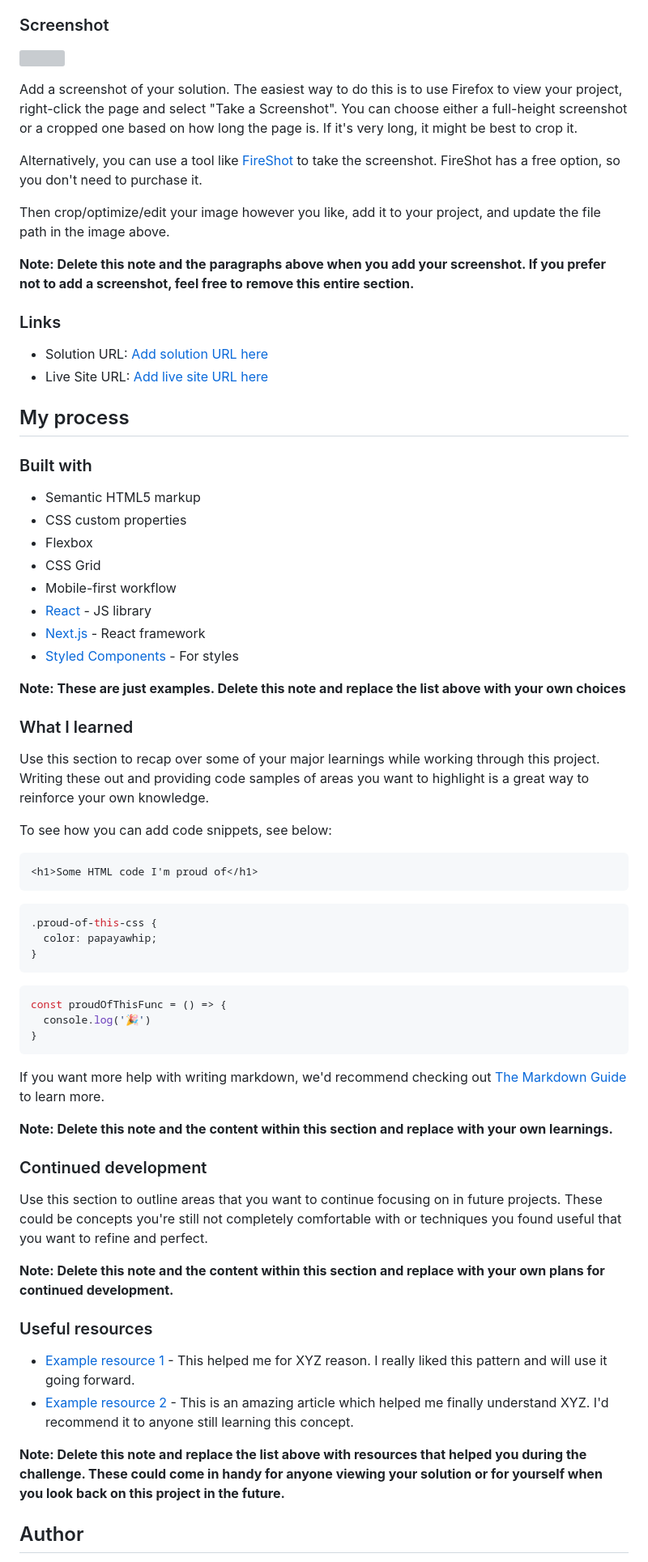
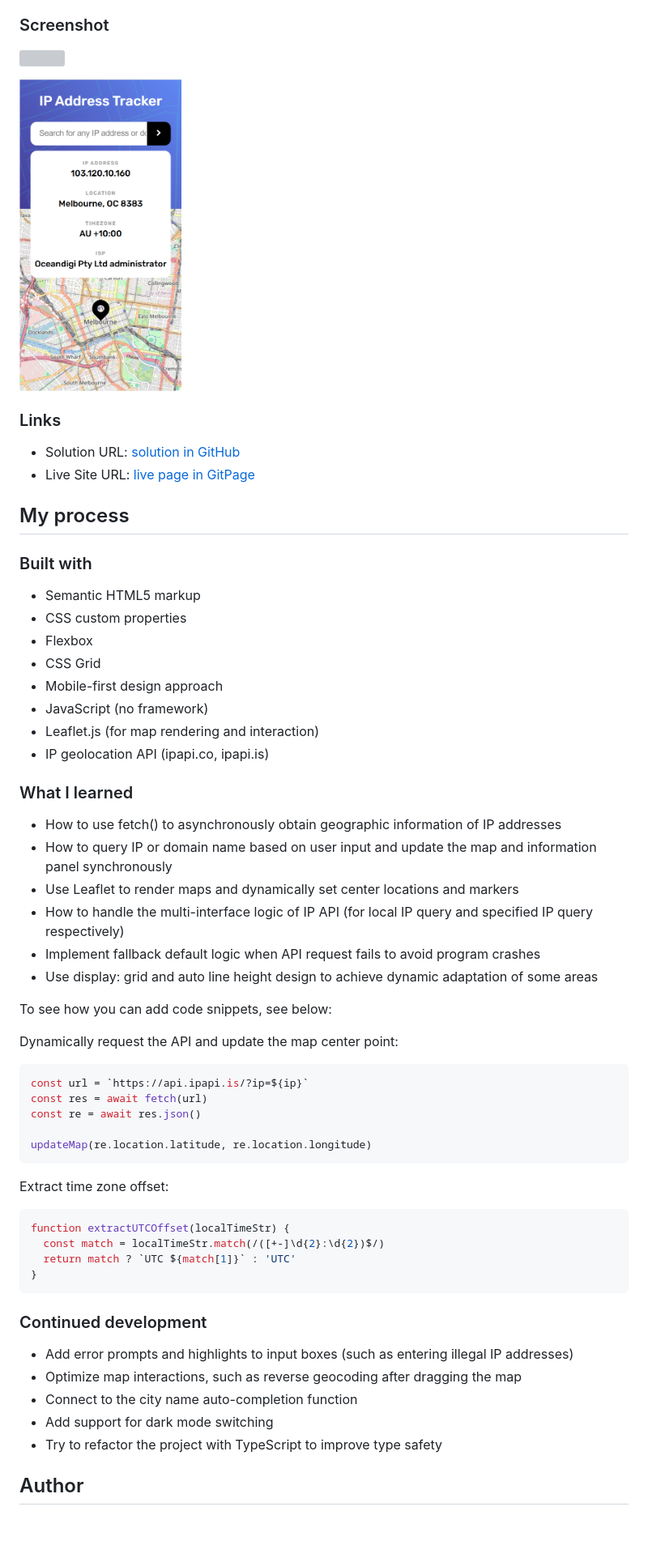
Before and after one commit to Ekin-shieh/ip-address-tracker, a Markdown page: README.md, the part around the change printed below. Shown: that part at 81% size. Rendered like a GitHub page; pictures changed too: result-mobile.png (added); blank space fills up the shorter version; grey boxes are pictures that could not be loaded.

Commit message:
write the readme

````diff
--- a/README.md
+++ b/README.md
@@ -35,16 +35,10 @@ Users should be able to:
 
-Add a screenshot of your solution. The easiest way to do this is to use Firefox to view your project, right-click the page and select "Take a Screenshot". You can choose either a full-height screenshot or a cropped one based on how long the page is. If it's very long, it might be best to crop it.
-
-Alternatively, you can use a tool like [FireShot](https://getfireshot.com/) to take the screenshot. FireShot has a free option, so you don't need to purchase it.
-
-Then crop/optimize/edit your image however you like, add it to your project, and update the file path in the image above.
-
-**Note: Delete this note and the paragraphs above when you add your screenshot. If you prefer not to add a screenshot, feel free to remove this entire section.**
+<img src="./result-mobile.png" width=200px>
 
 ### Links
 
-- Solution URL: [Add solution URL here](https://your-solution-url.com)
-- Live Site URL: [Add live site URL here](https://your-live-site-url.com)
+- Solution URL: [solution in GitHub](https://github.com/Ekin-shieh/ip-address-tracker)
+- Live Site URL: [live page in GitPage](https://ekin-shieh.github.io/ip-address-tracker/)
 
 ## My process
 
@@ -54,49 +48,47 @@ Then crop/optimize/edit your image however you like, add it to your project, and
 - CSS custom properties
 - Flexbox
 - CSS Grid
-- Mobile-first workflow
-- [React](https://reactjs.org/) - JS library
-- [Next.js](https://nextjs.org/) - React framework
-- [Styled Components](https://styled-components.com/) - For styles
-
-**Note: These are just examples. Delete this note and replace the list above with your own choices**
+- Mobile-first design approach
+- JavaScript (no framework)
+- Leaflet.js (for map rendering and interaction)
+- IP geolocation API (ipapi.co, ipapi.is)
 
 ### What I learned
 
-Use this section to recap over some of your major learnings while working through this project. Writing these out and providing code samples of areas you want to highlight is a great way to reinforce your own knowledge.
+- How to use fetch() to asynchronously obtain geographic information of IP addresses
+- How to query IP or domain name based on user input and update the map and information panel synchronously
+- Use Leaflet to render maps and dynamically set center locations and markers
+- How to handle the multi-interface logic of IP API (for local IP query and specified IP query respectively)
+- Implement fallback default logic when API request fails to avoid program crashes
+- Use display: grid and auto line height design to achieve dynamic adaptation of some areas
 
 To see how you can add code snippets, see below:
 
-```html
-<h1>Some HTML code I'm proud of</h1>
+Dynamically request the API and update the map center point:
+
+```js
+const url = `https://api.ipapi.is/?ip=${ip}`
+const res = await fetch(url)
+const re = await res.json()
+
+updateMap(re.location.latitude, re.location.longitude)
 ```
-```css
-.proud-of-this-css {
-  color: papayawhip;
-}
-```
+Extract time zone offset:
+
 ```js
-const proudOfThisFunc = () => {
-  console.log('🎉')
+function extractUTCOffset(localTimeStr) {
+  const match = localTimeStr.match(/([+-]\d{2}:\d{2})$/)
+  return match ? `UTC ${match[1]}` : 'UTC'
 }
 ```
 
-If you want more help with writing markdown, we'd recommend checking out [The Markdown Guide](https://www.markdownguide.org/) to learn more.
-
-**Note: Delete this note and the content within this section and replace with your own learnings.**
-
 ### Continued development
 
-Use this section to outline areas that you want to continue focusing on in future projects. These could be concepts you're still not completely comfortable with or techniques you found useful that you want to refine and perfect.
-
-**Note: Delete this note and the content within this section and replace with your own plans for continued development.**
-
-### Useful resources
-
-- [Example resource 1](https://www.example.com) - This helped me for XYZ reason. I really liked this pattern and will use it going forward.
-- [Example resource 2](https://www.example.com) - This is an amazing article which helped me finally understand XYZ. I'd recommend it to anyone still learning this concept.
-
-**Note: Delete this note and replace the list above with resources that helped you during the challenge. These could come in handy for anyone viewing your solution or for yourself when you look back on this project in the future.**
+- Add error prompts and highlights to input boxes (such as entering illegal IP addresses)
+- Optimize map interactions, such as reverse geocoding after dragging the map
+- Connect to the city name auto-completion function
+- Add support for dark mode switching
+- Try to refactor the project with TypeScript to improve type safety
 
 ## Author
 
````
Also changed, not shown: other parts of README.md (+3 -12 lines), 2 other files.
